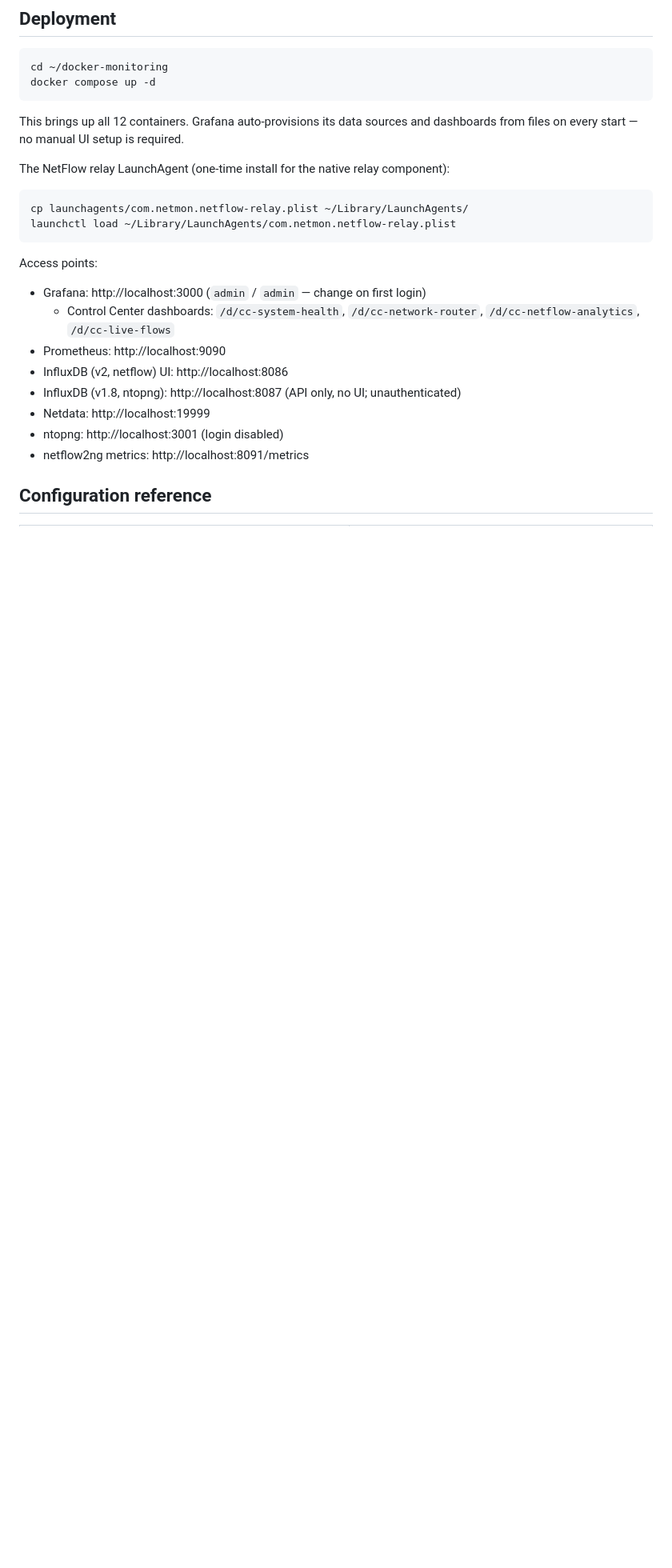
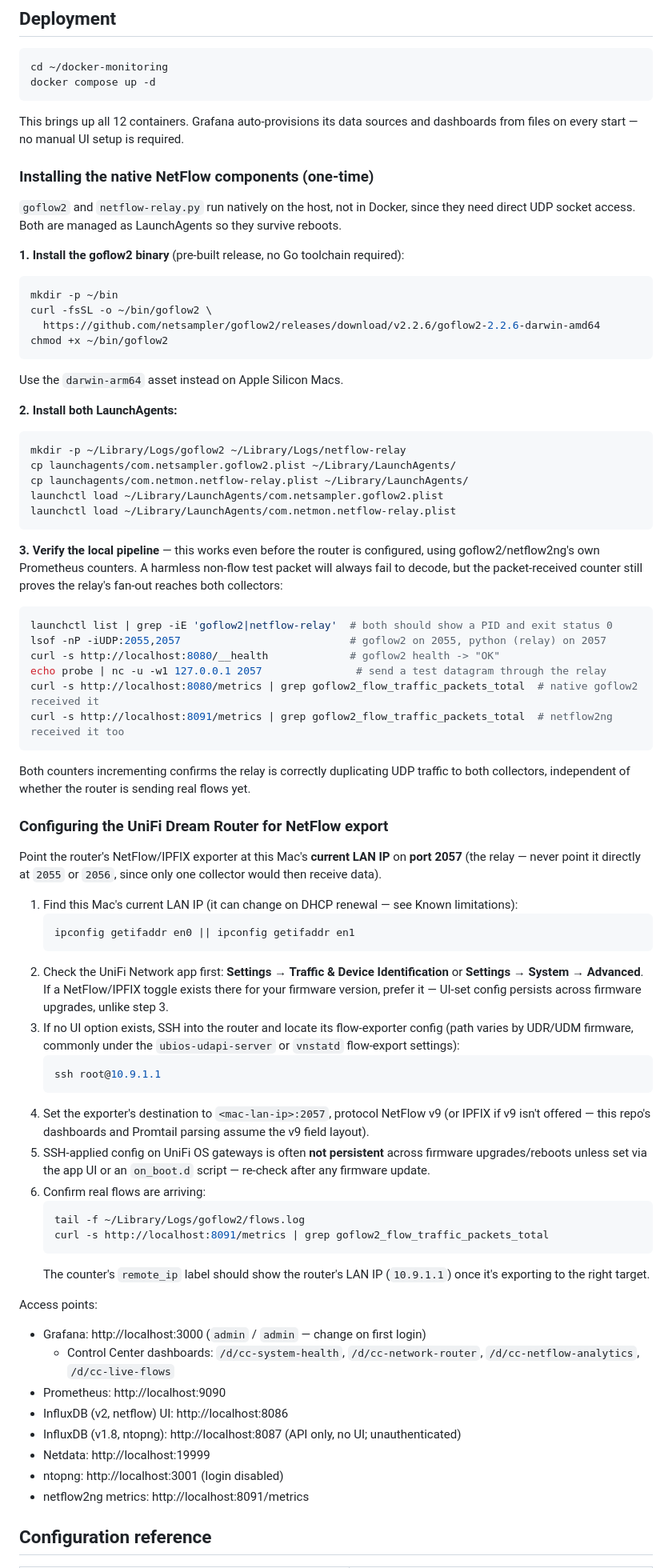
Before and after one commit to fabiano-mira/docker-monitoring, a Markdown page: README.md, the part around one of its changes. Shown at 80% size. GitHub-like rendering; blank space fills up the shorter version.

Commit message:
Document verified native NetFlow pipeline and router setup
Expands the Deployment section with concrete, tested steps for installing
goflow2 (pre-built binary, no Go toolchain) and both LaunchAgents, plus a
verification procedure using goflow2/netflow2ng's own Prometheus counters
to confirm the relay's UDP fan-out works end-to-end before the router is
even configured.

Adds a new "Configuring the UniFi Dream Router for NetFlow export"
section with step-by-step router-side setup, since the Network app UI
doesn't consistently expose this across UDR/UDM firmware versions.

Adds the goflow2 LaunchAgent plist to the Configuration reference table.

Co-Authored-By: Warp <agent@warp.dev>

````diff
--- a/README.md
+++ b/README.md
@@ -86,11 +86,57 @@ docker compose up -d
 
 This brings up all 12 containers. Grafana auto-provisions its data sources and dashboards from files on every start — no manual UI setup is required.
 
-The NetFlow relay LaunchAgent (one-time install for the native relay component):
+### Installing the native NetFlow components (one-time)
+`goflow2` and `netflow-relay.py` run natively on the host, not in Docker, since they need direct UDP socket access. Both are managed as LaunchAgents so they survive reboots.
+
+**1. Install the goflow2 binary** (pre-built release, no Go toolchain required):
 ```zsh
+mkdir -p ~/bin
+curl -fsSL -o ~/bin/goflow2 \
+  https://github.com/netsampler/goflow2/releases/download/v2.2.6/goflow2-2.2.6-darwin-amd64
+chmod +x ~/bin/goflow2
+```
+Use the `darwin-arm64` asset instead on Apple Silicon Macs.
+
+**2. Install both LaunchAgents:**
+```zsh
+mkdir -p ~/Library/Logs/goflow2 ~/Library/Logs/netflow-relay
+cp launchagents/com.netsampler.goflow2.plist ~/Library/LaunchAgents/
 cp launchagents/com.netmon.netflow-relay.plist ~/Library/LaunchAgents/
+launchctl load ~/Library/LaunchAgents/com.netsampler.goflow2.plist
 launchctl load ~/Library/LaunchAgents/com.netmon.netflow-relay.plist
 ```
+
+**3. Verify the local pipeline** — this works even before the router is configured, using goflow2/netflow2ng's own Prometheus counters. A harmless non-flow test packet will always fail to decode, but the packet-received counter still proves the relay's fan-out reaches both collectors:
+```zsh
+launchctl list | grep -iE 'goflow2|netflow-relay'  # both should show a PID and exit status 0
+lsof -nP -iUDP:2055,2057                           # goflow2 on 2055, python (relay) on 2057
+curl -s http://localhost:8080/__health             # goflow2 health -> "OK"
+echo probe | nc -u -w1 127.0.0.1 2057               # send a test datagram through the relay
+curl -s http://localhost:8080/metrics | grep goflow2_flow_traffic_packets_total  # native goflow2 received it
+curl -s http://localhost:8091/metrics | grep goflow2_flow_traffic_packets_total  # netflow2ng received it too
+```
+Both counters incrementing confirms the relay is correctly duplicating UDP traffic to both collectors, independent of whether the router is sending real flows yet.
+
+### Configuring the UniFi Dream Router for NetFlow export
+Point the router's NetFlow/IPFIX exporter at this Mac's **current LAN IP** on **port 2057** (the relay — never point it directly at `2055` or `2056`, since only one collector would then receive data).
+1. Find this Mac's current LAN IP (it can change on DHCP renewal — see Known limitations):
+   ```zsh
+   ipconfig getifaddr en0 || ipconfig getifaddr en1
+   ```
+2. Check the UniFi Network app first: **Settings → Traffic & Device Identification** or **Settings → System → Advanced**. If a NetFlow/IPFIX toggle exists there for your firmware version, prefer it — UI-set config persists across firmware upgrades, unlike step 3.
+3. If no UI option exists, SSH into the router and locate its flow-exporter config (path varies by UDR/UDM firmware, commonly under the `ubios-udapi-server` or `vnstatd` flow-export settings):
+   ```zsh
+   ssh root@10.9.1.1
+   ```
+4. Set the exporter's destination to `<mac-lan-ip>:2057`, protocol NetFlow v9 (or IPFIX if v9 isn't offered — this repo's dashboards and Promtail parsing assume the v9 field layout).
+5. SSH-applied config on UniFi OS gateways is often **not persistent** across firmware upgrades/reboots unless set via the app UI or an `on_boot.d` script — re-check after any firmware update.
+6. Confirm real flows are arriving:
+   ```zsh
+   tail -f ~/Library/Logs/goflow2/flows.log
+   curl -s http://localhost:8091/metrics | grep goflow2_flow_traffic_packets_total
+   ```
+   The counter's `remote_ip` label should show the router's LAN IP (`10.9.1.1`) once it's exporting to the right target.
 
 Access points:
 - Grafana: http://localhost:3000 (`admin` / `admin` — change on first login)
````
Also changed, not shown: other parts of README.md (+1 -0 lines).
